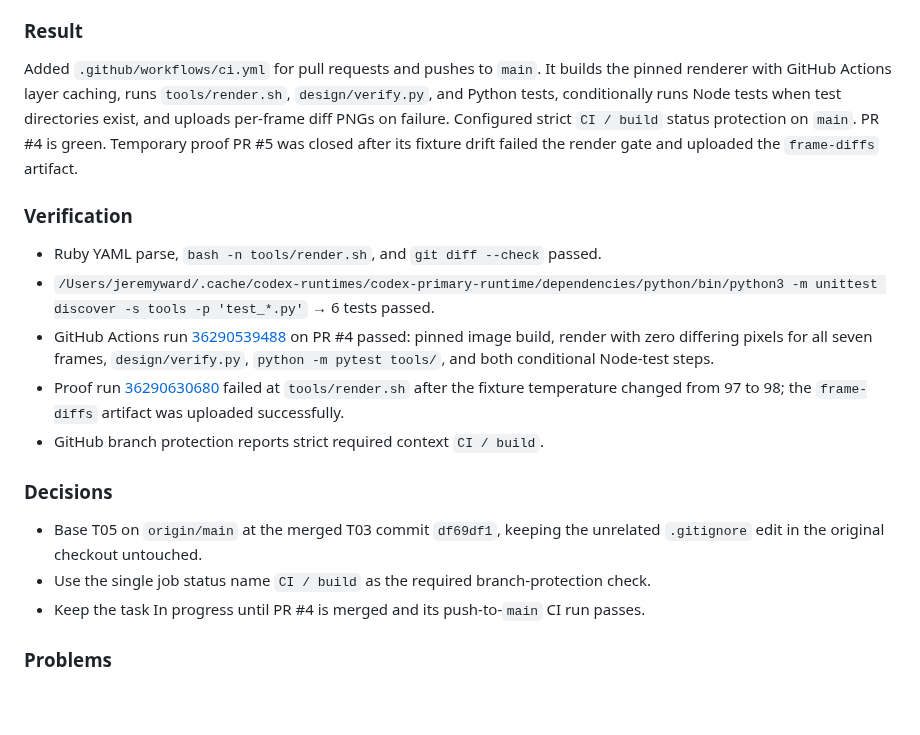
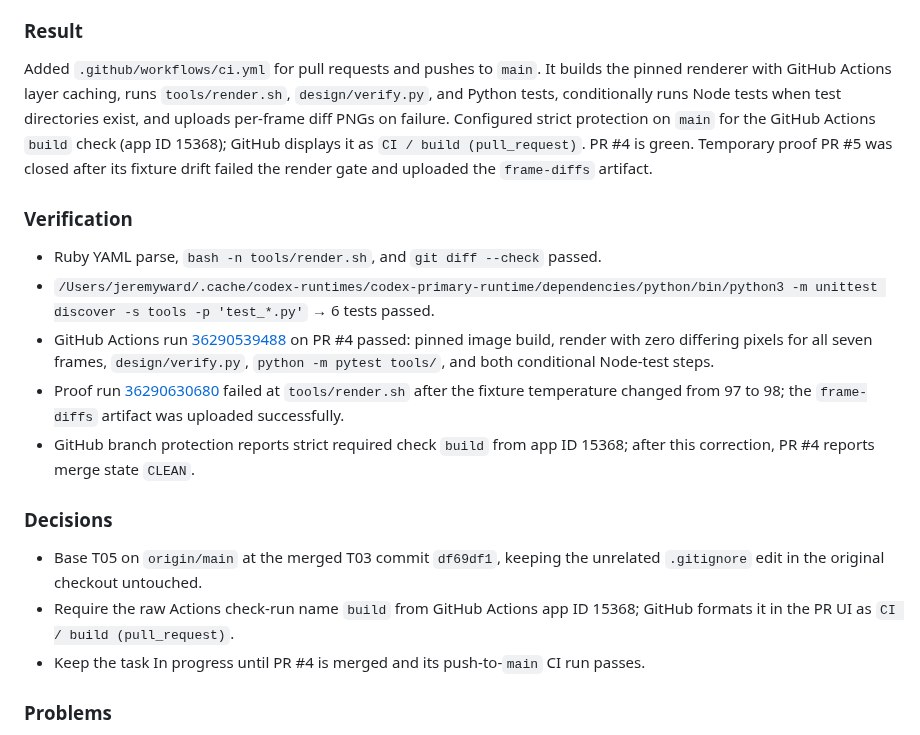
Before and after one commit to jeremyward37/weather-epaper, a Markdown page: WORKLOG.md, the part around the change. Drawn GitHub-style; blank space fills up the shorter version.

Commit message:
Record required GitHub Actions check context

```diff
--- a/WORKLOG.md
+++ b/WORKLOG.md
@@ -9,18 +9,18 @@
 - **Status at end:** In progress
 
 ### Result
-Added `.github/workflows/ci.yml` for pull requests and pushes to `main`. It builds the pinned renderer with GitHub Actions layer caching, runs `tools/render.sh`, `design/verify.py`, and Python tests, conditionally runs Node tests when test directories exist, and uploads per-frame diff PNGs on failure. Configured strict `CI / build` status protection on `main`. PR #4 is green. Temporary proof PR #5 was closed after its fixture drift failed the render gate and uploaded the `frame-diffs` artifact.
+Added `.github/workflows/ci.yml` for pull requests and pushes to `main`. It builds the pinned renderer with GitHub Actions layer caching, runs `tools/render.sh`, `design/verify.py`, and Python tests, conditionally runs Node tests when test directories exist, and uploads per-frame diff PNGs on failure. Configured strict protection on `main` for the GitHub Actions `build` check (app ID 15368); GitHub displays it as `CI / build (pull_request)`. PR #4 is green. Temporary proof PR #5 was closed after its fixture drift failed the render gate and uploaded the `frame-diffs` artifact.
 
 ### Verification
 - Ruby YAML parse, `bash -n tools/render.sh`, and `git diff --check` passed.
 - `/Users/jeremyward/.cache/codex-runtimes/codex-primary-runtime/dependencies/python/bin/python3 -m unittest discover -s tools -p 'test_*.py'` → 6 tests passed.
 - GitHub Actions run [36290539488](https://github.com/jeremyward37/weather-epaper/actions/runs/36290539488) on PR #4 passed: pinned image build, render with zero differing pixels for all seven frames, `design/verify.py`, `python -m pytest tools/`, and both conditional Node-test steps.
 - Proof run [36290630680](https://github.com/jeremyward37/weather-epaper/actions/runs/36290630680) failed at `tools/render.sh` after the fixture temperature changed from 97 to 98; the `frame-diffs` artifact was uploaded successfully.
-- GitHub branch protection reports strict required context `CI / build`.
+- GitHub branch protection reports strict required check `build` from app ID 15368; after this correction, PR #4 reports merge state `CLEAN`.
 
 ### Decisions
 - Base T05 on `origin/main` at the merged T03 commit `df69df1`, keeping the unrelated `.gitignore` edit in the original checkout untouched.
-- Use the single job status name `CI / build` as the required branch-protection check.
+- Require the raw Actions check-run name `build` from GitHub Actions app ID 15368; GitHub formats it in the PR UI as `CI / build (pull_request)`.
 - Keep the task In progress until PR #4 is merged and its push-to-`main` CI run passes.
 
 ### Problems
```
